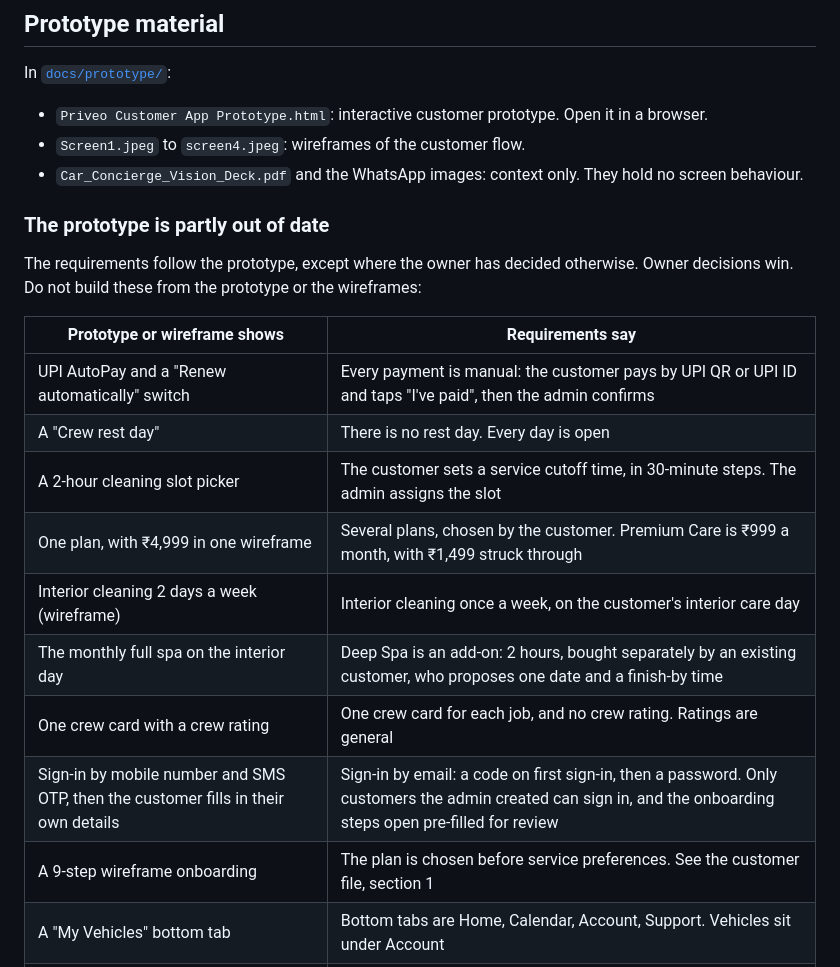
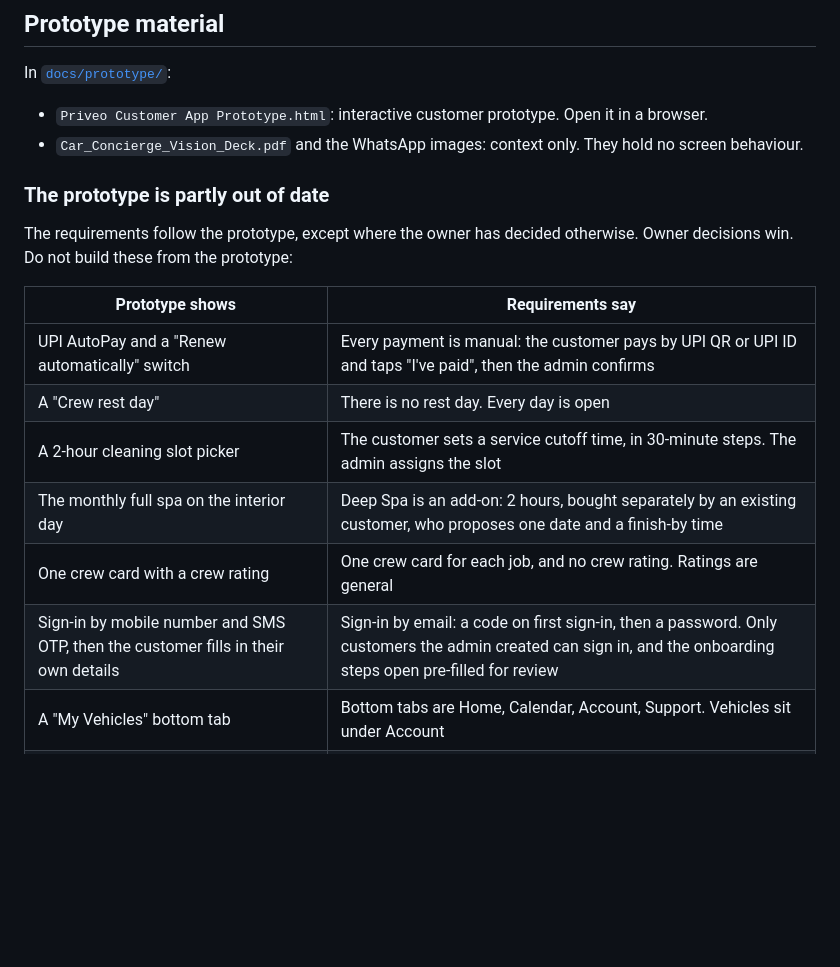
Before and after one commit to jazgitt/priveo, a Markdown page: README.md, the part around the change. Drawn GitHub-style; blank space fills up the shorter version.

Commit message:
Remove wireframe mentions from README and CLAUDE.md
The wireframe images are gone, so the layout notes and the
prototype-differences table now refer to the prototype only. The
Wireframe status label stays because the customer file still uses it.

Co-Authored-By: Claude Sonnet 5.5 <noreply@anthropic.com>

```diff
--- a/README.md
+++ b/README.md
@@ -21,24 +21,20 @@ Start with the customer document, then admin, then crew. Each file ends with its
 In [`docs/prototype/`](docs/prototype/):
 
 - `Priveo Customer App Prototype.html`: interactive customer prototype. Open it in a browser.
-- `Screen1.jpeg` to `screen4.jpeg`: wireframes of the customer flow.
 - `Car_Concierge_Vision_Deck.pdf` and the WhatsApp images: context only. They hold no screen behaviour.
 
 ### The prototype is partly out of date
 
-The requirements follow the prototype, except where the owner has decided otherwise. Owner decisions win. Do not build these from the prototype or the wireframes:
+The requirements follow the prototype, except where the owner has decided otherwise. Owner decisions win. Do not build these from the prototype:
 
-| Prototype or wireframe shows | Requirements say |
+| Prototype shows | Requirements say |
 |---|---|
 | UPI AutoPay and a "Renew automatically" switch | Every payment is manual: the customer pays by UPI QR or UPI ID and taps "I've paid", then the admin confirms |
 | A "Crew rest day" | There is no rest day. Every day is open |
 | A 2-hour cleaning slot picker | The customer sets a service cutoff time, in 30-minute steps. The admin assigns the slot |
-| One plan, with ₹4,999 in one wireframe | Several plans, chosen by the customer. Premium Care is ₹999 a month, with ₹1,499 struck through |
-| Interior cleaning 2 days a week (wireframe) | Interior cleaning once a week, on the customer's interior care day |
 | The monthly full spa on the interior day | Deep Spa is an add-on: 2 hours, bought separately by an existing customer, who proposes one date and a finish-by time |
 | One crew card with a crew rating | One crew card for each job, and no crew rating. Ratings are general |
 | Sign-in by mobile number and SMS OTP, then the customer fills in their own details | Sign-in by email: a code on first sign-in, then a password. Only customers the admin created can sign in, and the onboarding steps open pre-filled for review |
-| A 9-step wireframe onboarding | The plan is chosen before service preferences. See the customer file, section 1 |
 | A "My Vehicles" bottom tab | Bottom tabs are Home, Calendar, Account, Support. Vehicles sit under Account |
 | Sample renewal dates that disagree with each other | A billing cycle is 30 calendar days |
 
```
Also changed, not shown: CLAUDE.md (+2 -2 lines).
